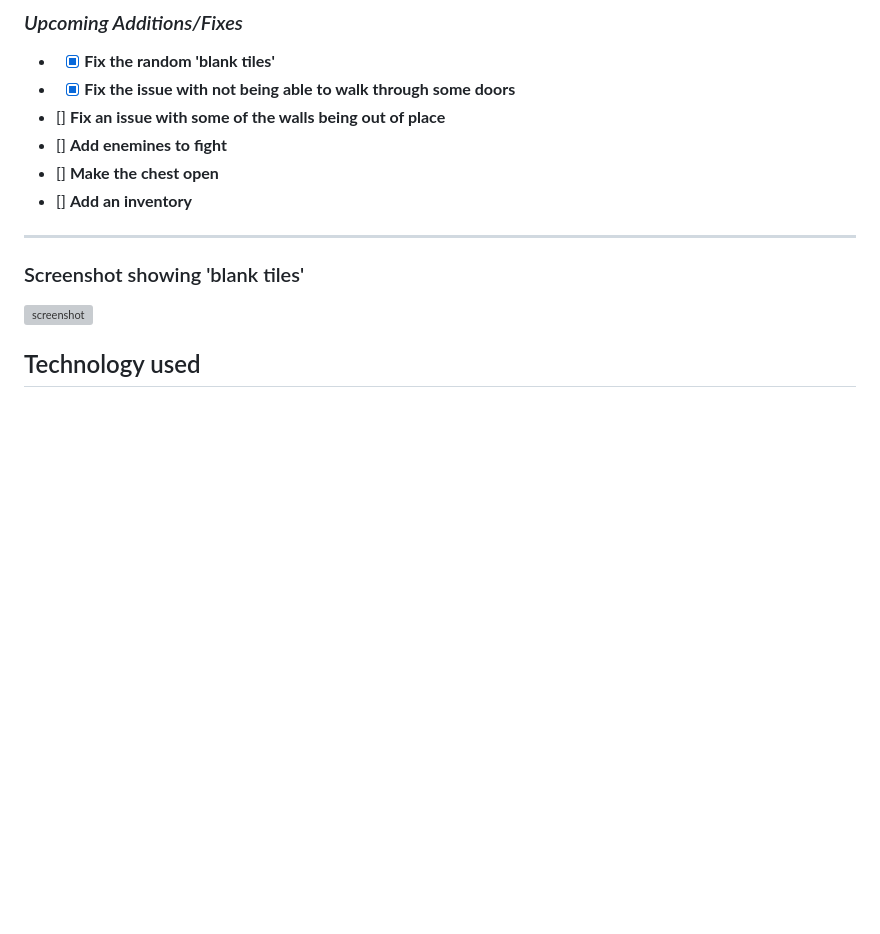
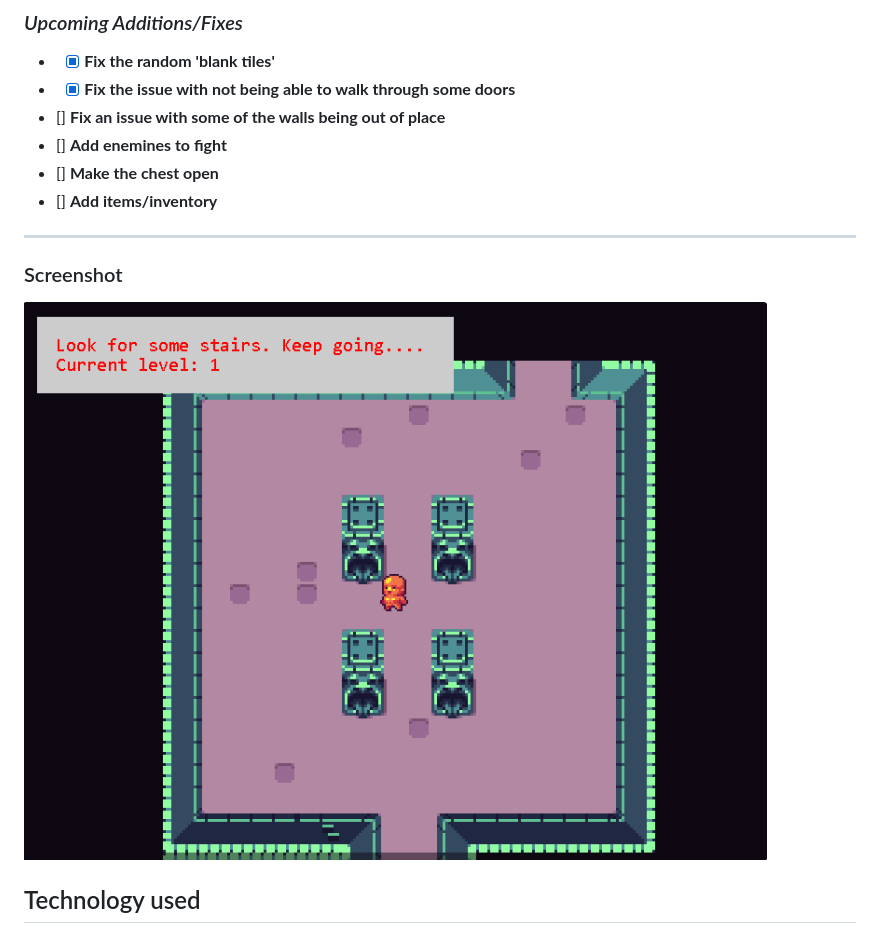
Before and after one commit to HumanJBooF/phaserGame, a Markdown page: README.md, the part around the change. Rendered like a GitHub page; pictures changed too: assets/img/game.png (added); blank space fills up the shorter version; grey boxes are pictures that could not be loaded.

Commit message:
reademe update

```diff
--- a/README.md
+++ b/README.md
@@ -10,10 +10,10 @@
 - [] **Fix an issue with some of the walls being out of place**
 - [] **Add enemines to fight**
 - [] **Make the chest open**
-- [] **Add an inventory**
+- [] **Add items/inventory**
 ---
-### Screenshot showing 'blank tiles'
-![screenshot](/assets/img/broken.png)
+### Screenshot
+![screenshot](/assets/img/game.png)
 
 ## Technology used
 * JavaScript ES6
```
Also changed, not shown: assets/img/broken.PNG (deleted).
